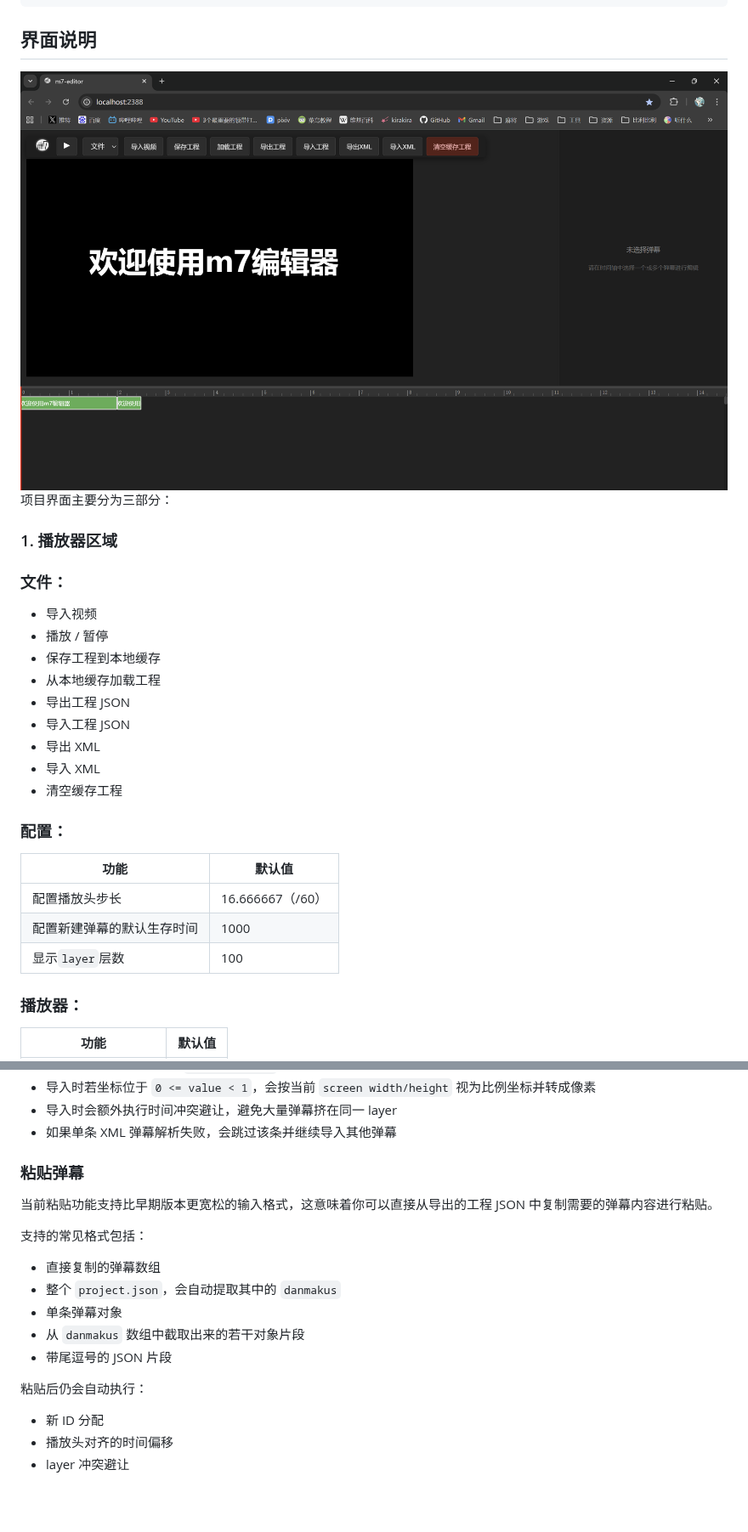
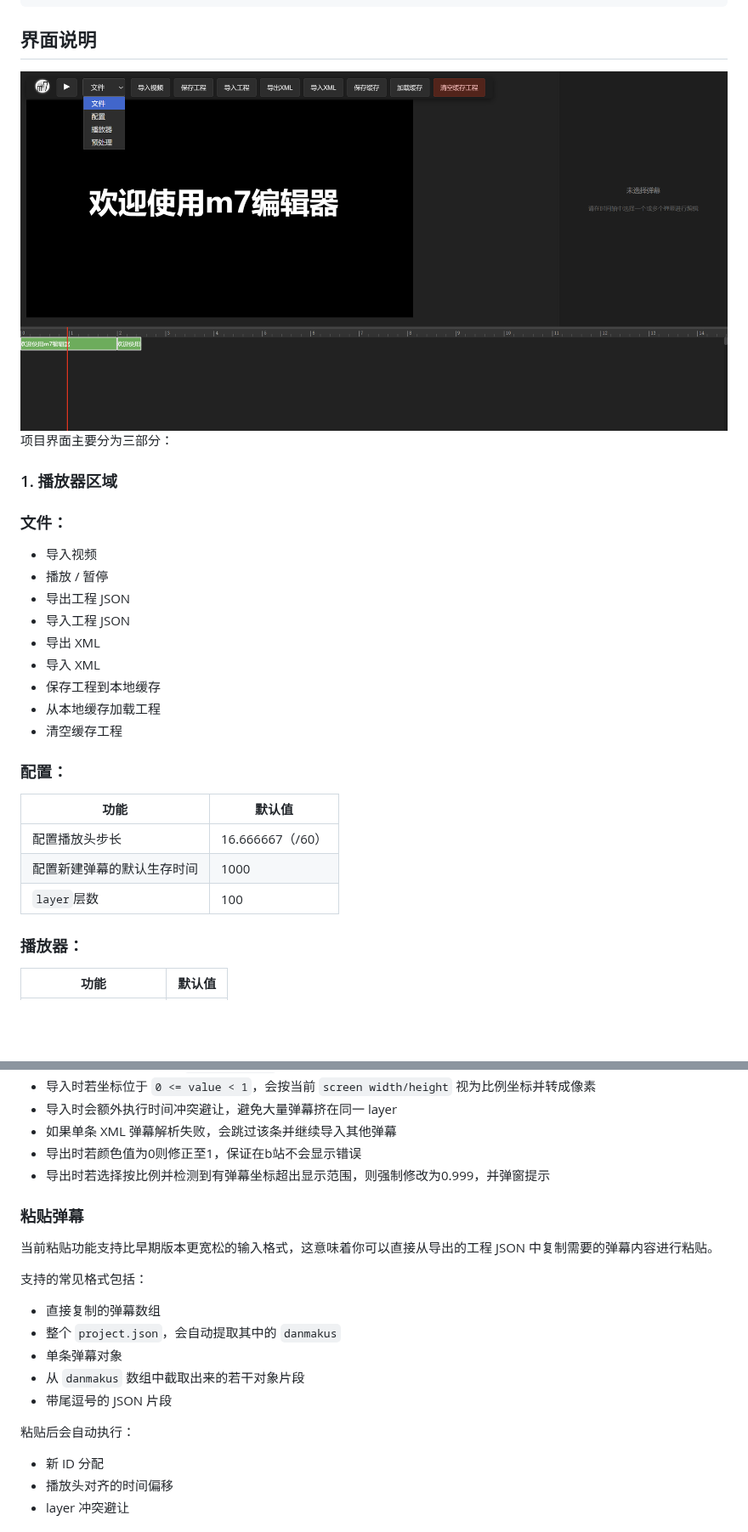
Before and after one commit to qmwNEbrVt2233/m7-editor, a Markdown page: README.md, 2 parts joined by grey strips. Shown at 85% size. GitHub-like rendering; pictures changed too: public/f296d43c-3c7f-430d-99ce-ff8b4e578899.png; blank space fills up the shorter version.

```diff
--- a/README.md
+++ b/README.md
@@ -74,19 +74,19 @@ npm run preview
 ### 文件：
   - 导入视频
   - 播放 / 暂停
-  - 保存工程到本地缓存
-  - 从本地缓存加载工程
   - 导出工程 JSON
   - 导入工程 JSON
   - 导出 XML
   - 导入 XML
+  - 保存工程到本地缓存
+  - 从本地缓存加载工程
   - 清空缓存工程
 ### 配置：
 | 功能 | 默认值 |
 | --- | --- |
 | 配置播放头步长 | 16.666667（/60） |
 | 配置新建弹幕的默认生存时间 | 1000 |
-| 显示`layer`层数 | 100 |
+| `layer`层数 | 100 |
 ### 播放器：
 | 功能 | 默认值 |
 | --- | --- |
@@ -215,6 +215,8 @@ npm run preview
 - 导入时若坐标位于 `0 <= value < 1`，会按当前 `screen width/height` 视为比例坐标并转成像素
 - 导入时会额外执行时间冲突避让，避免大量弹幕挤在同一 layer
 - 如果单条 XML 弹幕解析失败，会跳过该条并继续导入其他弹幕
+- 导出时若颜色值为0则修正至1，保证在b站不会显示错误
+- 导出时若选择按比例并检测到有弹幕坐标超出显示范围，则强制修改为0.999，并弹窗提示
 
 ### 粘贴弹幕
 
@@ -228,7 +230,7 @@ npm run preview
 - 从 `danmakus` 数组中截取出来的若干对象片段
 - 带尾逗号的 JSON 片段
 
-粘贴后仍会自动执行：
+粘贴后会自动执行：
 
 - 新 ID 分配
 - 播放头对齐的时间偏移
```
Also changed, not shown: other parts of README.md (+3 -3 lines), 4 other files.
